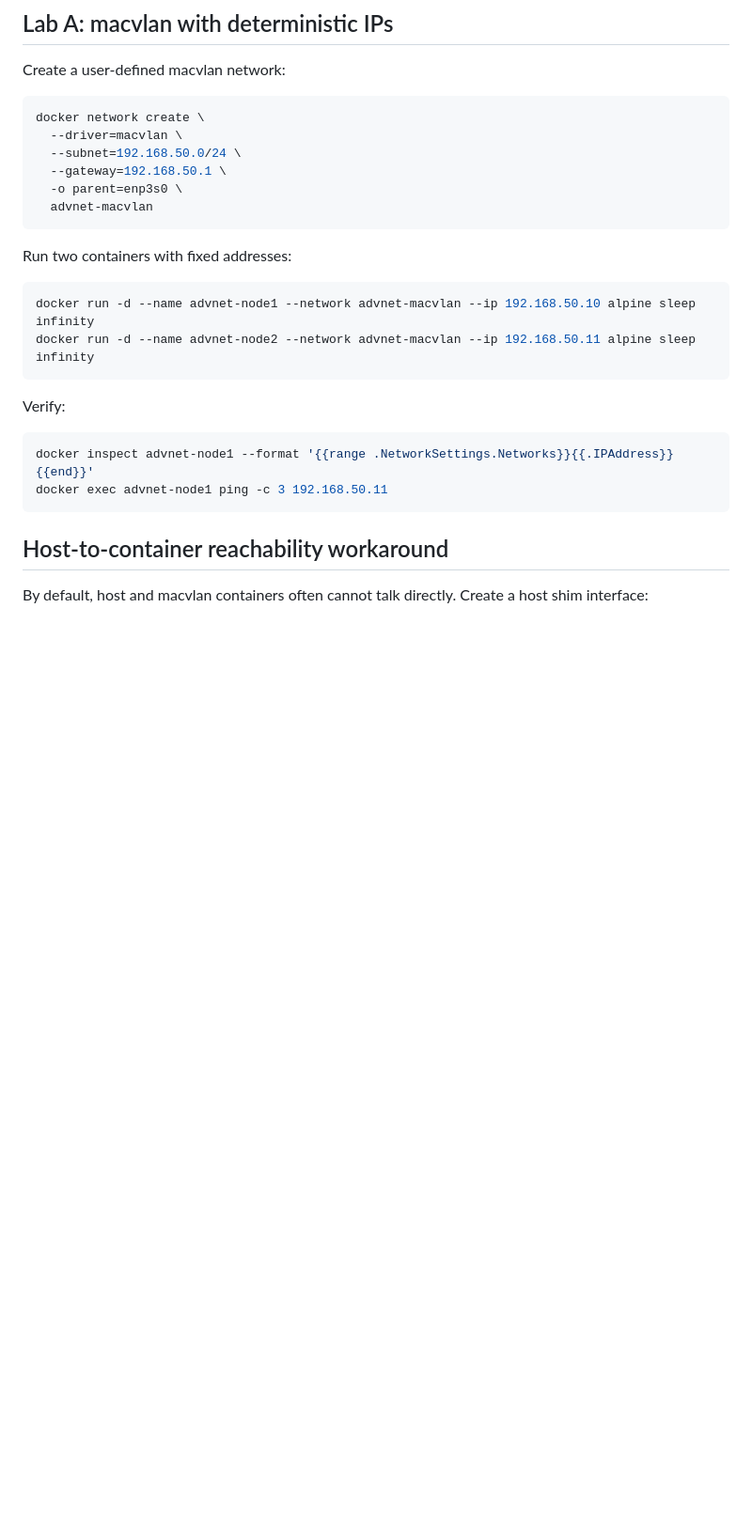
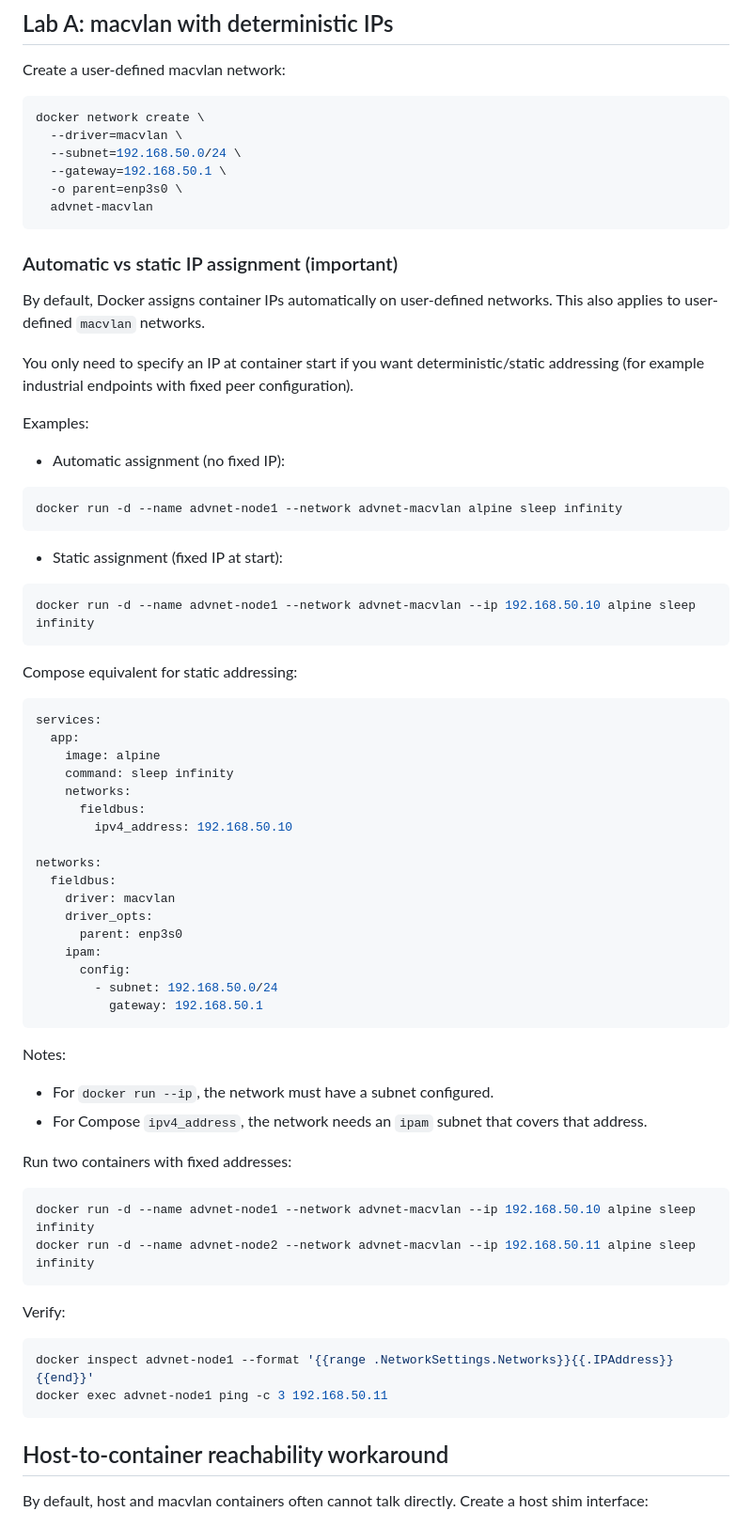
Before and after one commit to flhofer/docker_tutorial, a Markdown page: #4_Advanced_Networking/README.md, the part around one of its changes. Shown at 94% size. GitHub-like rendering; blank space fills up the shorter version.

Commit message:
ip assigments

````diff
--- a/#4_Advanced_Networking/README.md
+++ b/#4_Advanced_Networking/README.md
@@ -85,6 +85,54 @@ docker network create \
   -o parent=enp3s0 \
   advnet-macvlan
 ```
+
+### Automatic vs static IP assignment (important)
+
+By default, Docker assigns container IPs automatically on user-defined networks.
+This also applies to user-defined `macvlan` networks.
+
+You only need to specify an IP at container start if you want deterministic/static addressing (for example industrial endpoints with fixed peer configuration).
+
+Examples:
+
+* Automatic assignment (no fixed IP):
+
+```sh
+docker run -d --name advnet-node1 --network advnet-macvlan alpine sleep infinity
+```
+
+* Static assignment (fixed IP at start):
+
+```sh
+docker run -d --name advnet-node1 --network advnet-macvlan --ip 192.168.50.10 alpine sleep infinity
+```
+
+Compose equivalent for static addressing:
+
+```yaml
+services:
+  app:
+    image: alpine
+    command: sleep infinity
+    networks:
+      fieldbus:
+        ipv4_address: 192.168.50.10
+
+networks:
+  fieldbus:
+    driver: macvlan
+    driver_opts:
+      parent: enp3s0
+    ipam:
+      config:
+        - subnet: 192.168.50.0/24
+          gateway: 192.168.50.1
+```
+
+Notes:
+
+* For `docker run --ip`, the network must have a subnet configured.
+* For Compose `ipv4_address`, the network needs an `ipam` subnet that covers that address.
 
 Run two containers with fixed addresses:
 
````
Also changed, not shown: other parts of #4_Advanced_Networking/README.md (+4 -0 lines).
